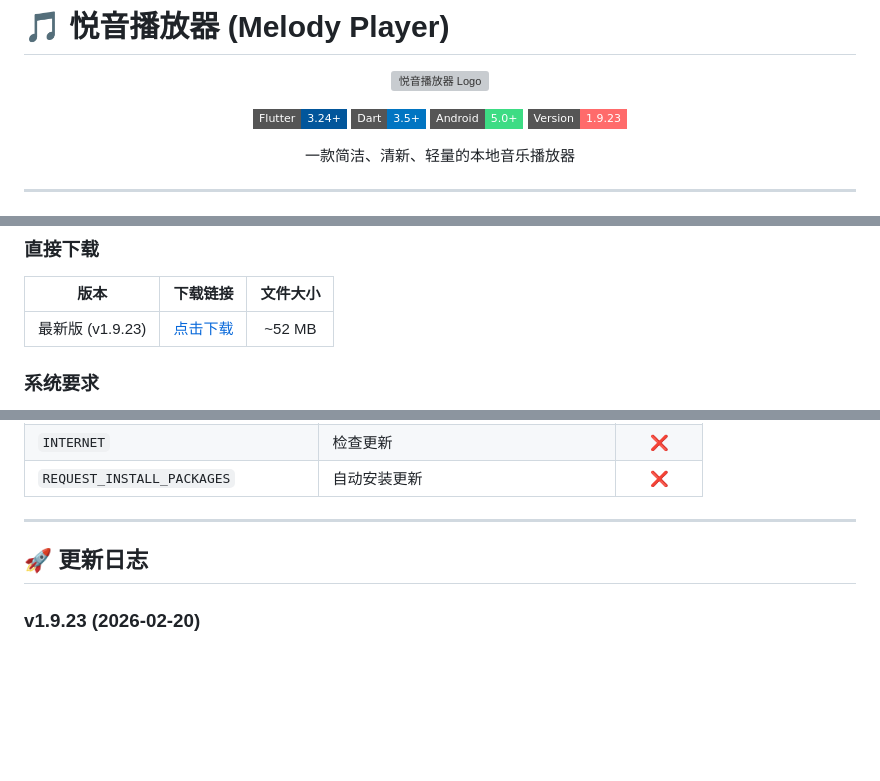
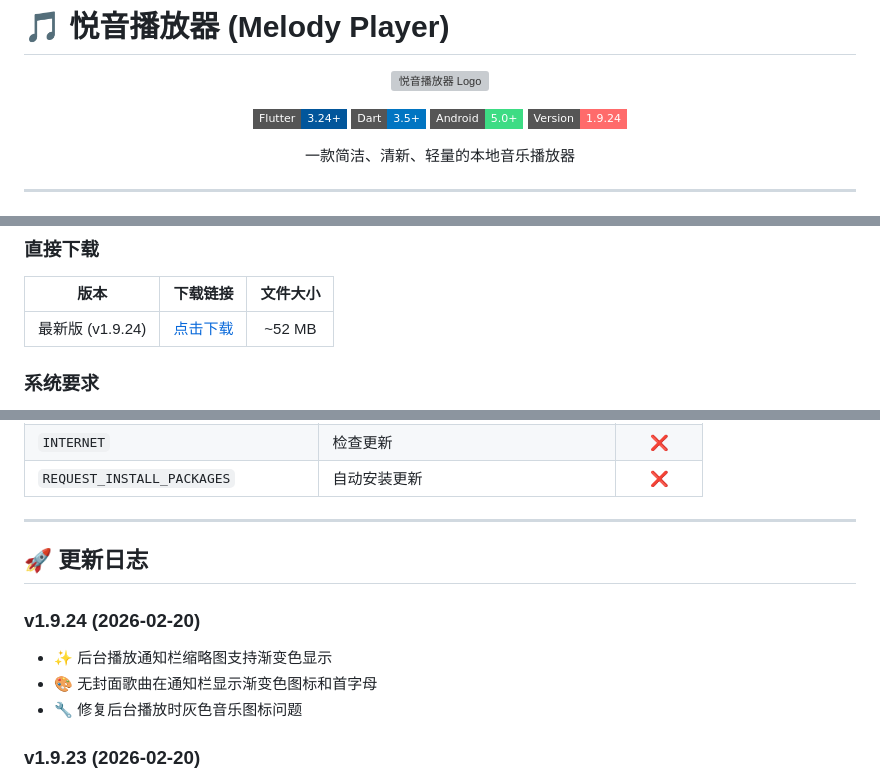
Before and after one commit to monkey-wenjun/melody_player, a Markdown page: README.md, 3 parts joined by grey strips. Drawn GitHub-style; badges without logos; blank space fills up the shorter version; grey boxes are pictures that could not be loaded.

Commit message:
docs: 更新 README.md 版本号至 v1.9.24

```diff
--- a/README.md
+++ b/README.md
@@ -8,7 +8,7 @@
   <a href="https://flutter.dev"><img src="https://img.shields.io/badge/Flutter-3.24+-02569B?style=flat-square&logo=flutter" alt="Flutter"></a>
   <a href="https://dart.dev"><img src="https://img.shields.io/badge/Dart-3.5+-0175C2?style=flat-square&logo=dart" alt="Dart"></a>
   <a href="https://www.android.com"><img src="https://img.shields.io/badge/Android-5.0+-3DDC84?style=flat-square&logo=android" alt="Android"></a>
-  <img src="https://img.shields.io/badge/Version-1.9.23-FF6B6B?style=flat-square" alt="Version">
+  <img src="https://img.shields.io/badge/Version-1.9.24-FF6B6B?style=flat-square" alt="Version">
 </p>
 
 <p align="center">一款简洁、清新、轻量的本地音乐播放器</p>
@@ -65,7 +65,7 @@
 ### 直接下载
 | 版本 | 下载链接 | 文件大小 |
 |:---:|:---:|:---:|
-| 最新版 (v1.9.23) | [点击下载](https://file.awen.me/music/melody_player_v1.9.23.apk) | ~52 MB |
+| 最新版 (v1.9.24) | [点击下载](https://file.awen.me/music/melody_player_v1.9.24.apk) | ~52 MB |
 
 ### 系统要求
 - **Android 版本**: Android 5.0 (API 21) 及以上
@@ -194,6 +194,11 @@ build/app/outputs/flutter-apk/app-release.apk
 
 ## 🚀 更新日志
 
+### v1.9.24 (2026-02-20)
+- ✨ 后台播放通知栏缩略图支持渐变色显示
+- 🎨 无封面歌曲在通知栏显示渐变色图标和首字母
+- 🔧 修复后台播放时灰色音乐图标问题
+
 ### v1.9.23 (2026-02-20)
 - ✨ 重新设计无封面歌曲缩略图，使用渐变色背景显示歌曲信息
 - 🔧 修复艺术家详情页无法显示歌曲的问题
```
